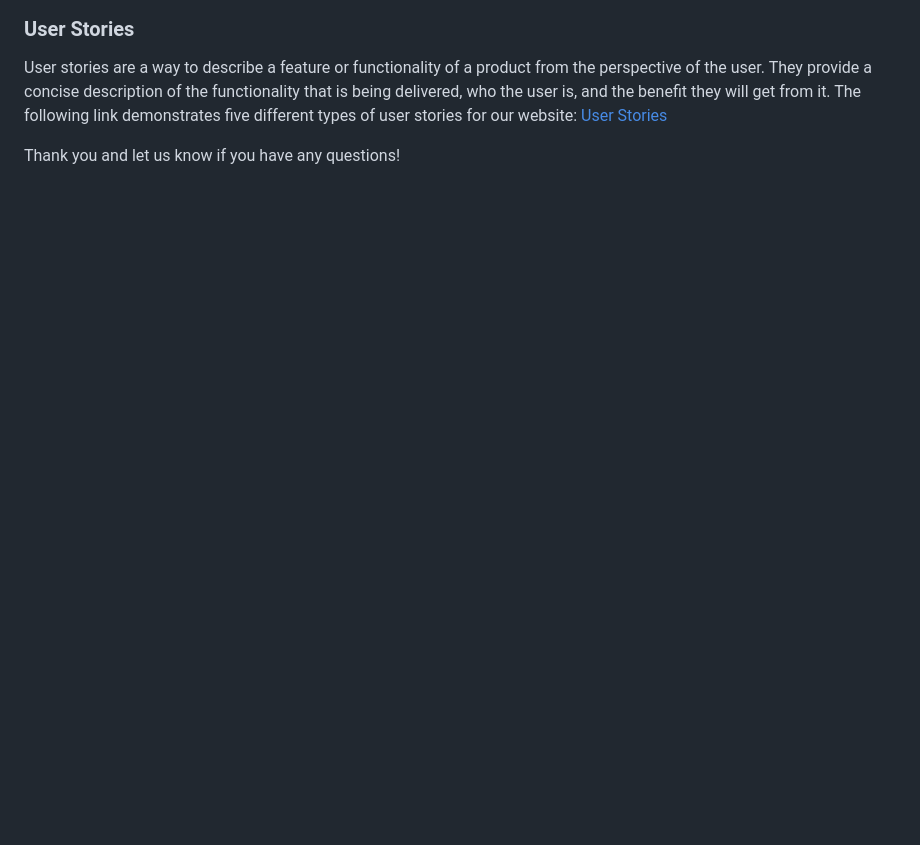
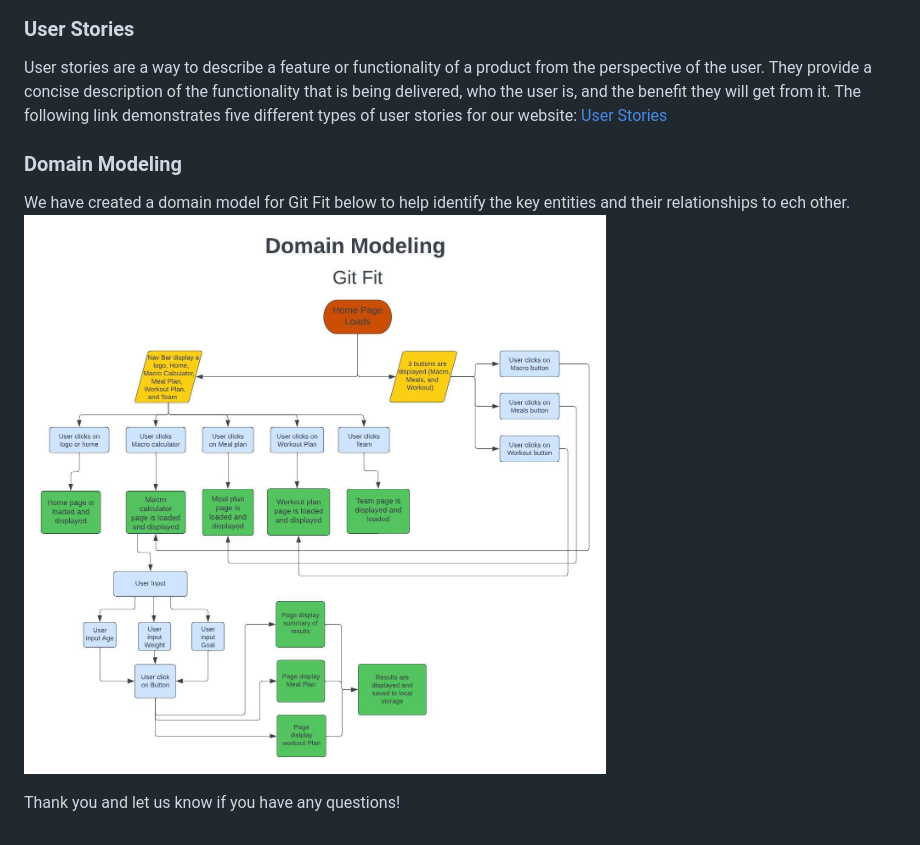
Before and after one commit to MacroCal/GitFit, a Markdown page: README.md, the part around the change. Drawn GitHub-style; pictures changed too: img/DomainModeling.jpeg (added); blank space fills up the shorter version.

Commit message:
domain model

```diff
--- a/README.md
+++ b/README.md
@@ -32,4 +32,9 @@ The project will use semantic versioning, beginning with version 1.0.0. Changes
 User stories are a way to describe a feature or functionality of a product from the perspective of the user. They provide a concise description of the functionality that is being delivered, who the user is, and the benefit they will get from it.  The following link demonstrates five different types of user stories for our website: [User Stories](https://trello.com/b/ug6JMxCE/gitfit)
 
 
+### Domain Modeling
+We have created a domain model for Git Fit below to help identify the key entities and their relationships to ech other.
+![Domain Modeling](img/DomainModeling.jpeg)
+
+
 Thank you and let us know if you have any questions!
```
